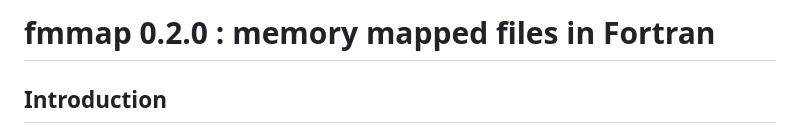
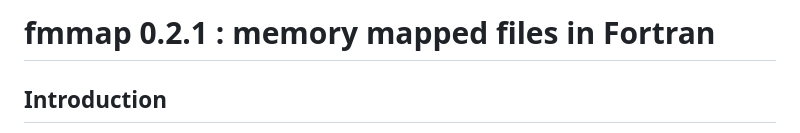
Before and after one commit to PierUgit/fmmap, a Markdown page: README.md, the part around the change. Drawn GitHub-style.

```diff
--- a/README.md
+++ b/README.md
@@ -1,4 +1,4 @@
-# fmmap 0.2.0 : memory mapped files in Fortran
+# fmmap 0.2.1 : memory mapped files in Fortran
 
 ## Introduction
 
```
